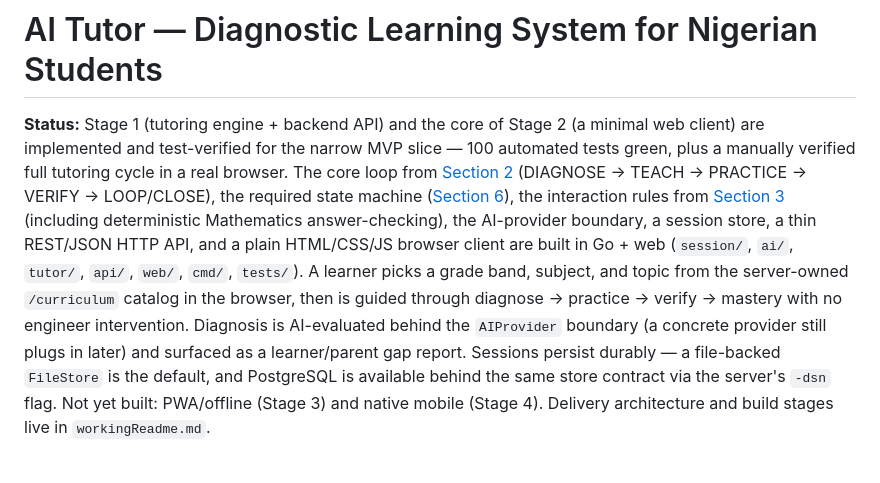
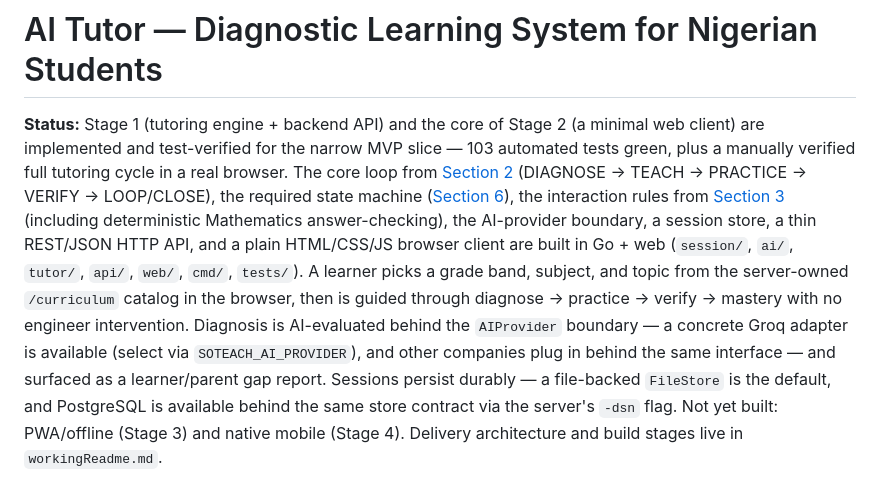
Before and after one commit to eeyung1/SoTeach-ai, a Markdown page: README.md, the part around the change. Drawn GitHub-style.

Commit message:
docs: concrete Groq AI provider and selector are in
  Status lines and counts to 103; notes the vendor switch (SOTEACH_AI_PROVIDER)
  and that other companies plug in behind the same interface

```diff
--- a/README.md
+++ b/README.md
@@ -2,7 +2,7 @@
 
 **Status:** Stage 1 (tutoring engine + backend API) and the core of Stage 2
 (a minimal web client) are implemented and test-verified for the narrow MVP
-slice — 100 automated tests green, plus a manually verified full tutoring
+slice — 103 automated tests green, plus a manually verified full tutoring
 cycle in a real browser. The core loop from [Section 2](#2-the-core-learning-loop-this-is-the-product--read-this-section-fully-before-writing-tutor-logic)
 (DIAGNOSE → TEACH → PRACTICE → VERIFY → LOOP/CLOSE), the required state
 machine ([Section 6](#6-required-state-machine)), the interaction rules from
@@ -13,8 +13,10 @@ HTML/CSS/JS browser client are built in Go + web (`session/`, `ai/`, `tutor/`,
 `api/`, `web/`, `cmd/`, `tests/`). A learner picks a grade band, subject, and topic from the server-owned
 `/curriculum` catalog in the browser, then is guided through diagnose →
 practice → verify → mastery with no engineer intervention. Diagnosis is
-AI-evaluated behind the `AIProvider` boundary (a concrete provider still plugs
-in later) and surfaced as a learner/parent gap report. Sessions persist
+AI-evaluated behind the `AIProvider` boundary — a concrete Groq adapter is
+available (select via `SOTEACH_AI_PROVIDER`), and other companies plug in
+behind the same interface — and surfaced as a learner/parent gap report.
+Sessions persist
 durably — a file-backed `FileStore` is the default, and PostgreSQL is
 available behind the same store contract via the server's `-dsn` flag. Not
 yet built: PWA/offline (Stage 3) and native mobile
```
Also changed, not shown: Agent.md (+4 -3 lines), workingReadme.md (+2 -2 lines).
